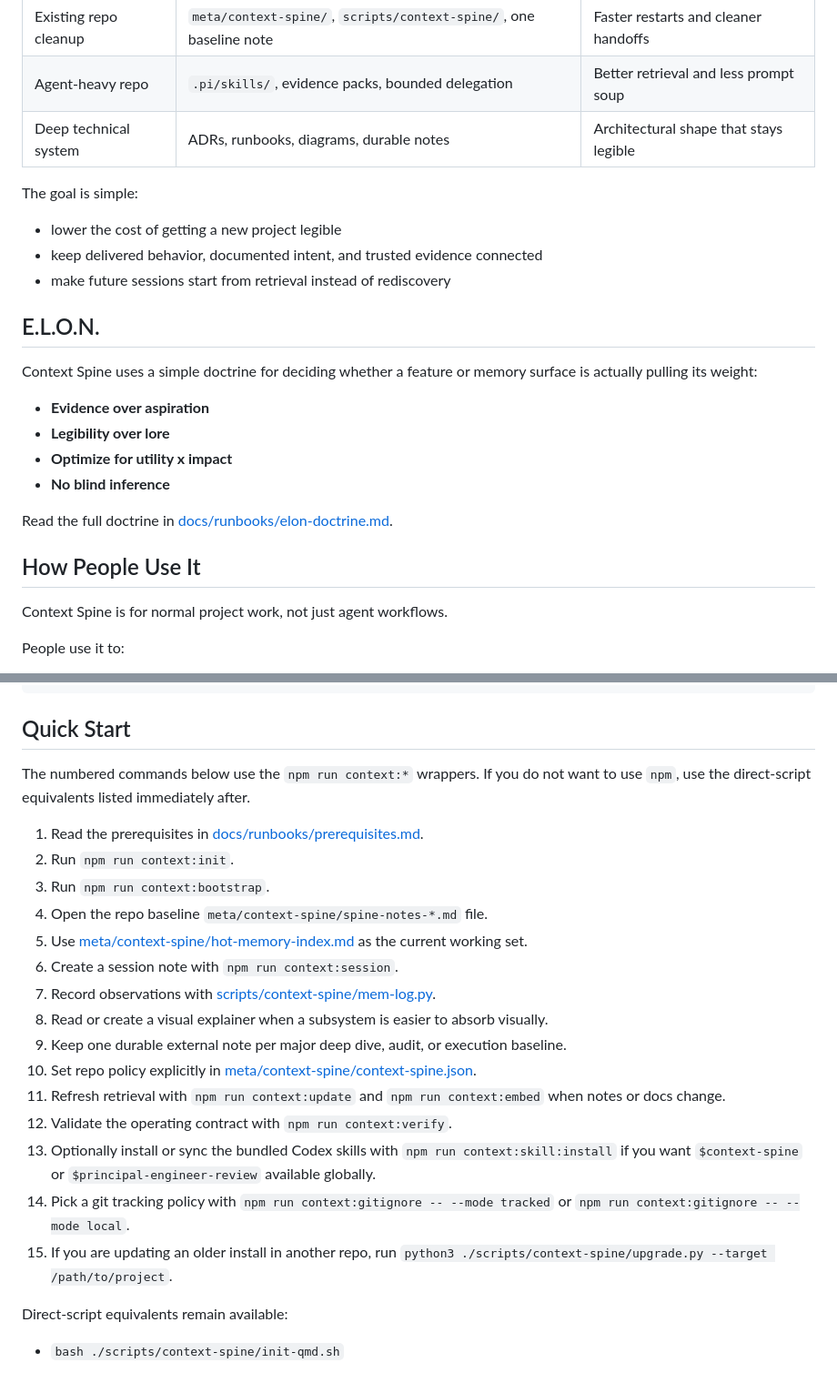
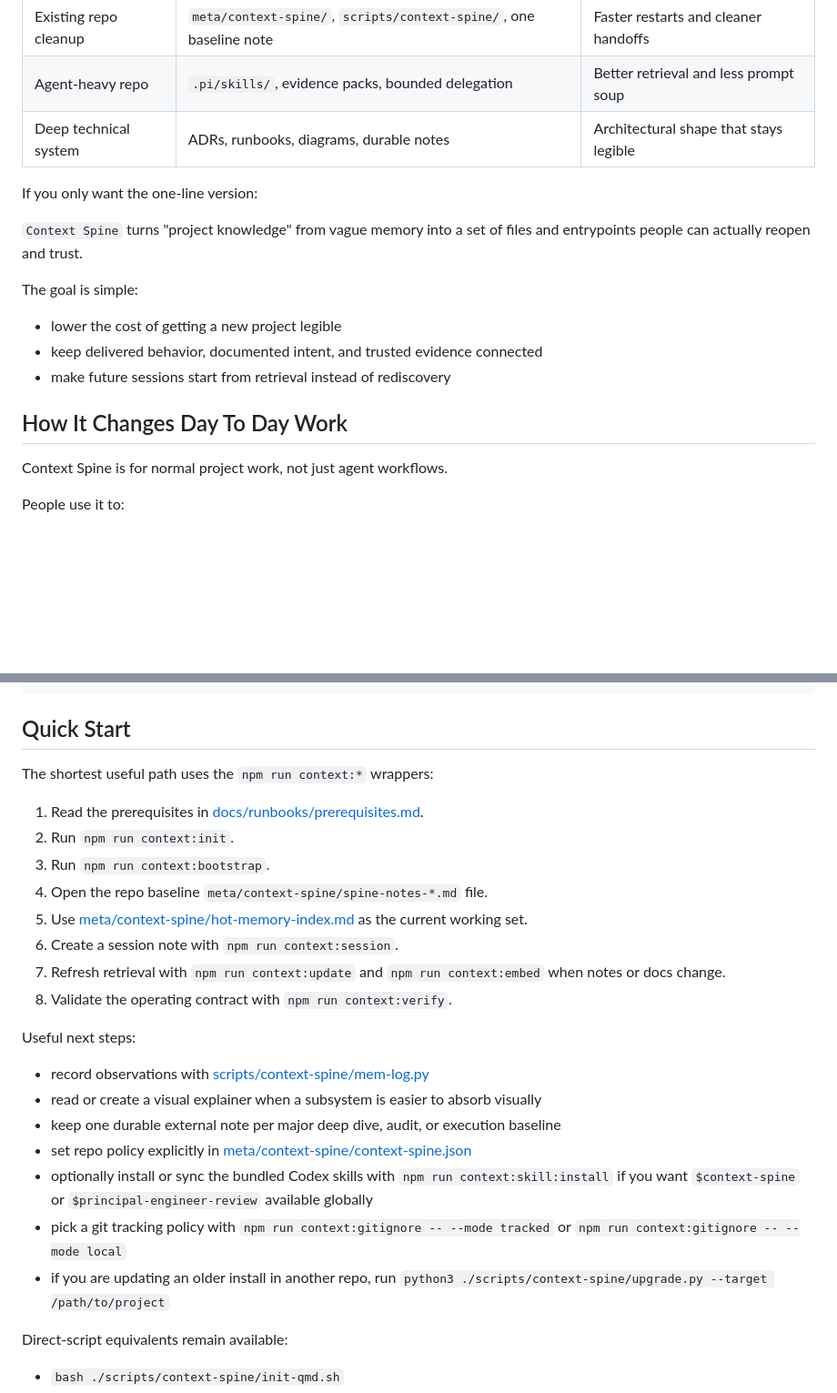
Before and after one commit to somarc/context-spine, a Markdown page: README.md, 2 parts joined by grey strips. Shown at 91% size. Rendered like a GitHub page; blank space fills up the shorter version.

```diff
--- a/README.md
+++ b/README.md
@@ -35,24 +81,17 @@ It is not a product scaffold. It is the working memory spine that sits next to t
 | Agent-heavy repo | `.pi/skills/`, evidence packs, bounded delegation | Better retrieval and less prompt soup |
 | Deep technical system | ADRs, runbooks, diagrams, durable notes | Architectural shape that stays legible |
 
+If you only want the one-line version:
+
+`Context Spine` turns "project knowledge" from vague memory into a set of files and entrypoints people can actually reopen and trust.
+
 The goal is simple:
 
 - lower the cost of getting a new project legible
 - keep delivered behavior, documented intent, and trusted evidence connected
 - make future sessions start from retrieval instead of rediscovery
 
-## E.L.O.N.
-
-Context Spine uses a simple doctrine for deciding whether a feature or memory surface is actually pulling its weight:
-
-- **Evidence over aspiration**
-- **Legibility over lore**
-- **Optimize for utility x impact**
-- **No blind inference**
-
-Read the full doctrine in [docs/runbooks/elon-doctrine.md](./docs/runbooks/elon-doctrine.md).
-
-## How People Use It
+## How It Changes Day To Day Work
 
 Context Spine is for normal project work, not just agent workflows.
 
@@ -115,7 +154,7 @@ The system works when two loops exist at the same time:
 
 ## Quick Start
 
-The numbered commands below use the `npm run context:*` wrappers. If you do not want to use `npm`, use the direct-script equivalents listed immediately after.
+The shortest useful path uses the `npm run context:*` wrappers:
 
 1. Read the prerequisites in [docs/runbooks/prerequisites.md](./docs/runbooks/prerequisites.md).
 2. Run `npm run context:init`.
@@ -123,15 +162,18 @@ The numbered commands below use the `npm run context:*` wrappers. If you do not
 4. Open the repo baseline `meta/context-spine/spine-notes-*.md` file.
 5. Use [meta/context-spine/hot-memory-index.md](./meta/context-spine/hot-memory-index.md) as the current working set.
 6. Create a session note with `npm run context:session`.
-7. Record observations with [scripts/context-spine/mem-log.py](./scripts/context-spine/mem-log.py).
-8. Read or create a visual explainer when a subsystem is easier to absorb visually.
-9. Keep one durable external note per major deep dive, audit, or execution baseline.
-10. Set repo policy explicitly in [meta/context-spine/context-spine.json](./meta/context-spine/context-spine.json).
-11. Refresh retrieval with `npm run context:update` and `npm run context:embed` when notes or docs change.
-12. Validate the operating contract with `npm run context:verify`.
-13. Optionally install or sync the bundled Codex skills with `npm run context:skill:install` if you want `$context-spine` or `$principal-engineer-review` available globally.
-14. Pick a git tracking policy with `npm run context:gitignore -- --mode tracked` or `npm run context:gitignore -- --mode local`.
-15. If you are updating an older install in another repo, run `python3 ./scripts/context-spine/upgrade.py --target /path/to/project`.
+7. Refresh retrieval with `npm run context:update` and `npm run context:embed` when notes or docs change.
+8. Validate the operating contract with `npm run context:verify`.
+
+Useful next steps:
+
+- record observations with [scripts/context-spine/mem-log.py](./scripts/context-spine/mem-log.py)
+- read or create a visual explainer when a subsystem is easier to absorb visually
+- keep one durable external note per major deep dive, audit, or execution baseline
+- set repo policy explicitly in [meta/context-spine/context-spine.json](./meta/context-spine/context-spine.json)
+- optionally install or sync the bundled Codex skills with `npm run context:skill:install` if you want `$context-spine` or `$principal-engineer-review` available globally
+- pick a git tracking policy with `npm run context:gitignore -- --mode tracked` or `npm run context:gitignore -- --mode local`
+- if you are updating an older install in another repo, run `python3 ./scripts/context-spine/upgrade.py --target /path/to/project`
 
 Direct-script equivalents remain available:
 
```
Also changed, not shown: other parts of README.md (+67 -10 lines), 1 other file.
